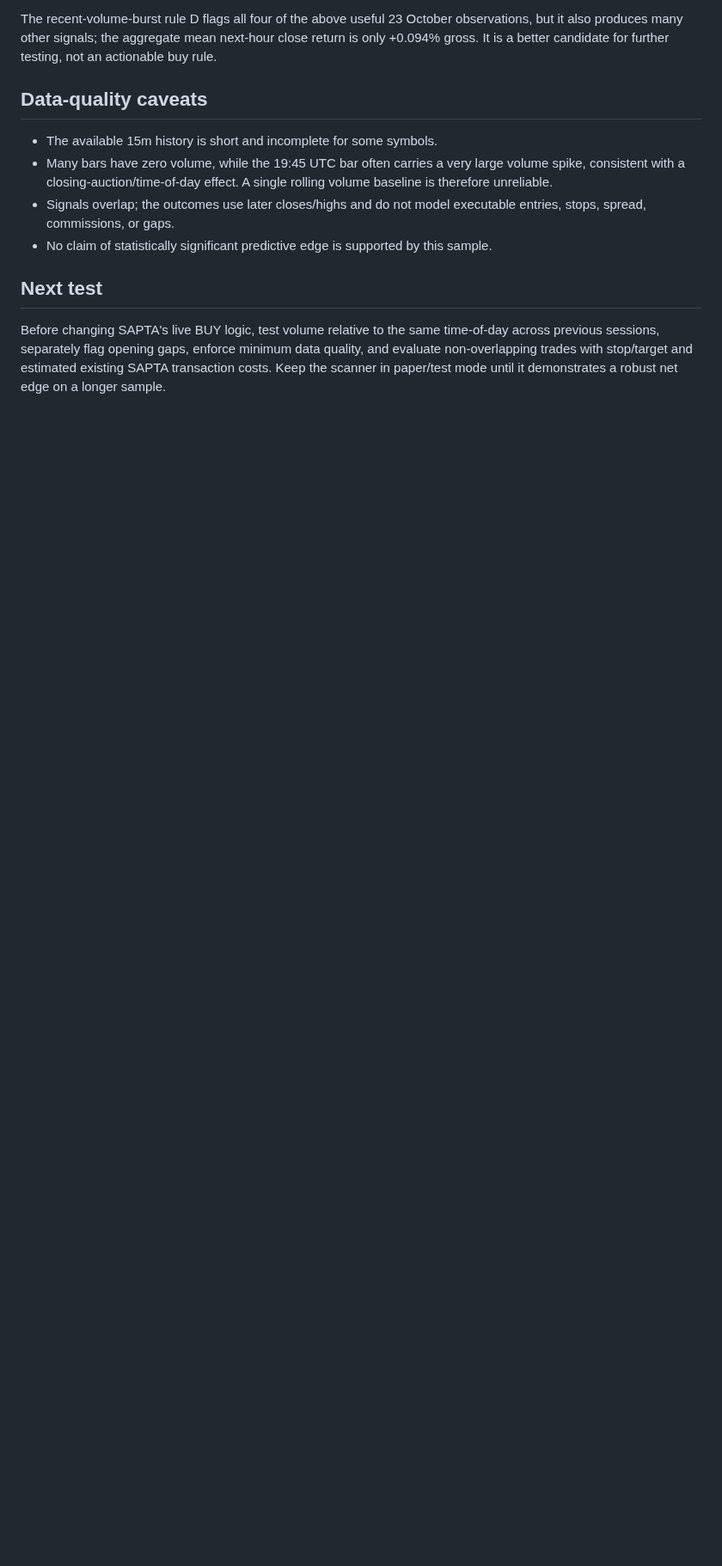
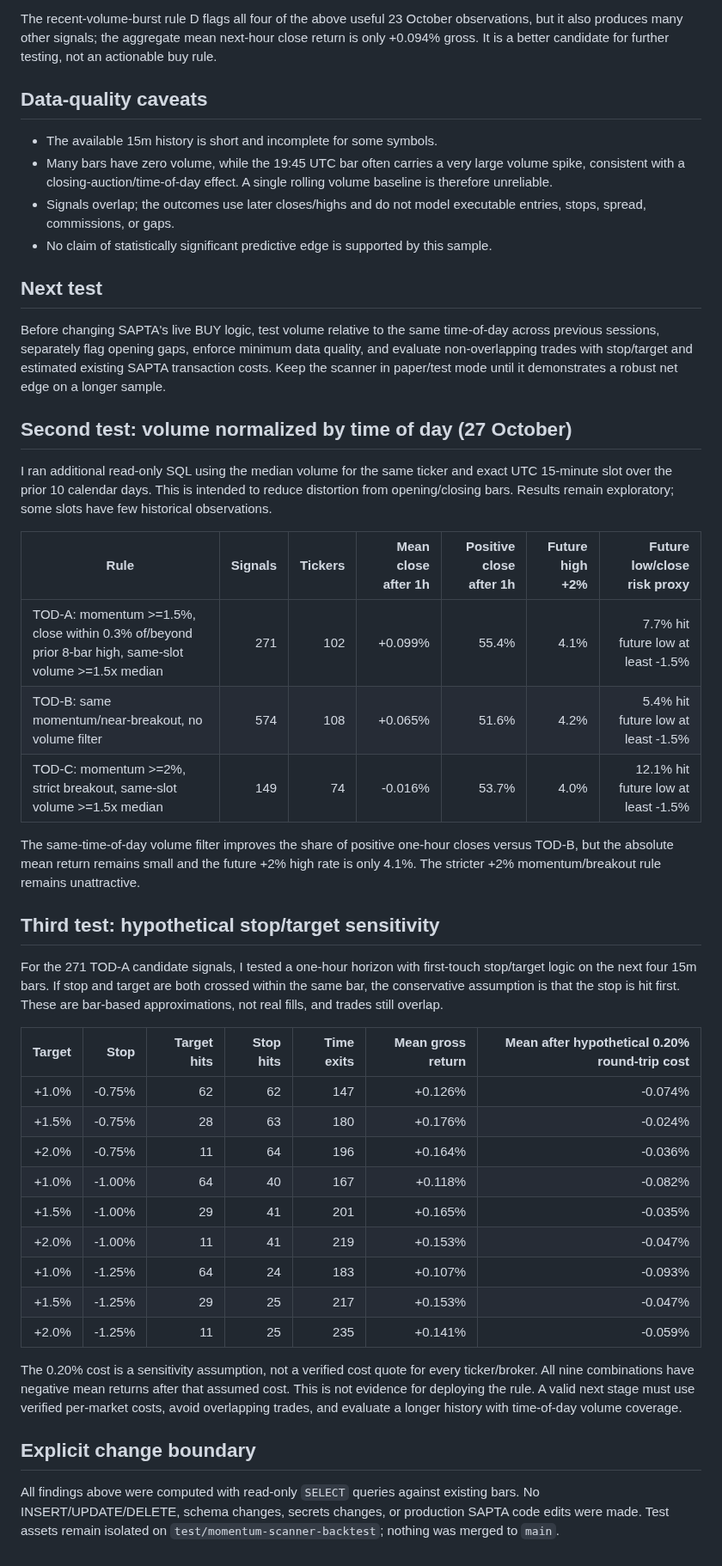
Before and after one commit to AlexPj72/SAPTA, a Markdown page: reports/momentum_scan_findings_2026-10-27.md, the part around the change. Shown at 86% size. GitHub-like rendering; blank space fills up the shorter version.

Commit message:
docs: add time-of-day and stop-target test results

```diff
--- a/reports/momentum_scan_findings_2026-10-27.md
+++ b/reports/momentum_scan_findings_2026-10-27.md
@@ -32,3 +32,35 @@ The recent-volume-burst rule D flags all four of the above useful 23 October obs
 
 ## Next test
 Before changing SAPTA's live BUY logic, test volume relative to the same time-of-day across previous sessions, separately flag opening gaps, enforce minimum data quality, and evaluate non-overlapping trades with stop/target and estimated existing SAPTA transaction costs. Keep the scanner in paper/test mode until it demonstrates a robust net edge on a longer sample.
+
+
+## Second test: volume normalized by time of day (27 October)
+I ran additional read-only SQL using the median volume for the same ticker and exact UTC 15-minute slot over the prior 10 calendar days. This is intended to reduce distortion from opening/closing bars. Results remain exploratory; some slots have few historical observations.
+
+| Rule | Signals | Tickers | Mean close after 1h | Positive close after 1h | Future high +2% | Future low/close risk proxy |
+|---|---:|---:|---:|---:|---:|---:|
+| TOD-A: momentum >=1.5%, close within 0.3% of/beyond prior 8-bar high, same-slot volume >=1.5x median | 271 | 102 | +0.099% | 55.4% | 4.1% | 7.7% hit future low at least -1.5% |
+| TOD-B: same momentum/near-breakout, no volume filter | 574 | 108 | +0.065% | 51.6% | 4.2% | 5.4% hit future low at least -1.5% |
+| TOD-C: momentum >=2%, strict breakout, same-slot volume >=1.5x median | 149 | 74 | -0.016% | 53.7% | 4.0% | 12.1% hit future low at least -1.5% |
+
+The same-time-of-day volume filter improves the share of positive one-hour closes versus TOD-B, but the absolute mean return remains small and the future +2% high rate is only 4.1%. The stricter +2% momentum/breakout rule remains unattractive.
+
+## Third test: hypothetical stop/target sensitivity
+For the 271 TOD-A candidate signals, I tested a one-hour horizon with first-touch stop/target logic on the next four 15m bars. If stop and target are both crossed within the same bar, the conservative assumption is that the stop is hit first. These are bar-based approximations, not real fills, and trades still overlap.
+
+| Target | Stop | Target hits | Stop hits | Time exits | Mean gross return | Mean after hypothetical 0.20% round-trip cost |
+|---:|---:|---:|---:|---:|---:|---:|
+| +1.0% | -0.75% | 62 | 62 | 147 | +0.126% | -0.074% |
+| +1.5% | -0.75% | 28 | 63 | 180 | +0.176% | -0.024% |
+| +2.0% | -0.75% | 11 | 64 | 196 | +0.164% | -0.036% |
+| +1.0% | -1.00% | 64 | 40 | 167 | +0.118% | -0.082% |
+| +1.5% | -1.00% | 29 | 41 | 201 | +0.165% | -0.035% |
+| +2.0% | -1.00% | 11 | 41 | 219 | +0.153% | -0.047% |
+| +1.0% | -1.25% | 64 | 24 | 183 | +0.107% | -0.093% |
+| +1.5% | -1.25% | 29 | 25 | 217 | +0.153% | -0.047% |
+| +2.0% | -1.25% | 11 | 25 | 235 | +0.141% | -0.059% |
+
+The 0.20% cost is a sensitivity assumption, not a verified cost quote for every ticker/broker. All nine combinations have negative mean returns after that assumed cost. This is not evidence for deploying the rule. A valid next stage must use verified per-market costs, avoid overlapping trades, and evaluate a longer history with time-of-day volume coverage.
+
+## Explicit change boundary
+All findings above were computed with read-only `SELECT` queries against existing bars. No INSERT/UPDATE/DELETE, schema changes, secrets changes, or production SAPTA code edits were made. Test assets remain isolated on `test/momentum-scanner-backtest`; nothing was merged to `main`.
```
